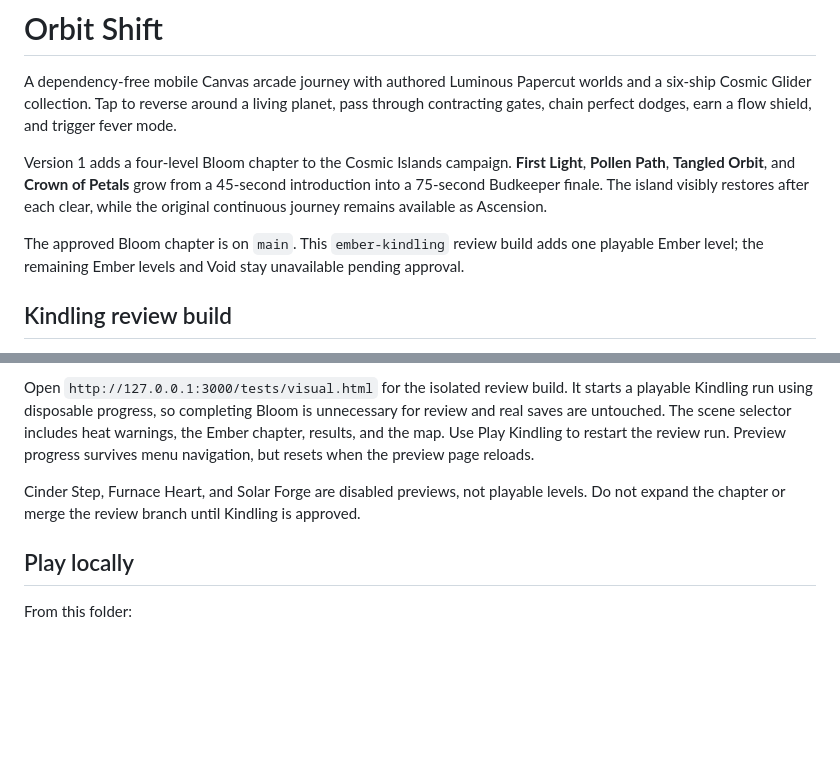
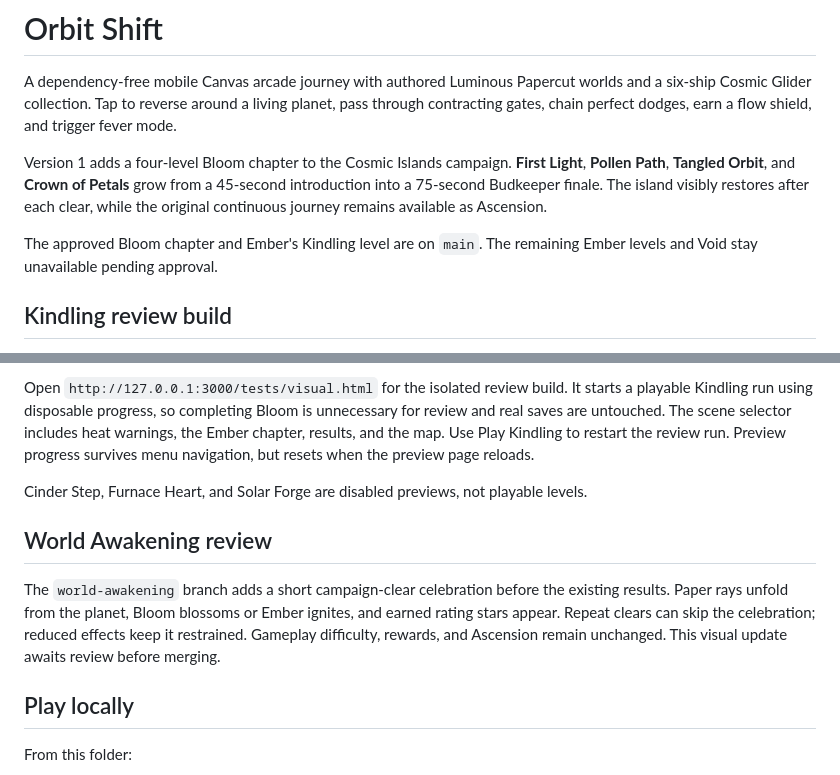
Before and after one commit to SilverUmer21/orbit-shift, a Markdown page: README.md, 2 parts joined by grey strips. Rendered like a GitHub page; blank space fills up the shorter version.

Commit message:
docs: describe awakening review and approved Kindling

```diff
--- a/README.md
+++ b/README.md
@@ -4,7 +4,7 @@ A dependency-free mobile Canvas arcade journey with authored Luminous Papercut w
 
 Version 1 adds a four-level Bloom chapter to the Cosmic Islands campaign. **First Light**, **Pollen Path**, **Tangled Orbit**, and **Crown of Petals** grow from a 45-second introduction into a 75-second Budkeeper finale. The island visibly restores after each clear, while the original continuous journey remains available as Ascension.
 
-The approved Bloom chapter is on `main`. This `ember-kindling` review build adds one playable Ember level; the remaining Ember levels and Void stay unavailable pending approval.
+The approved Bloom chapter and Ember's Kindling level are on `main`. The remaining Ember levels and Void stay unavailable pending approval.
 
 ## Kindling review build
 
@@ -14,7 +14,11 @@ Heat gates start at 75% of base speed, show bright inward paper folds during war
 
 Open `http://127.0.0.1:3000/tests/visual.html` for the isolated review build. It starts a playable Kindling run using disposable progress, so completing Bloom is unnecessary for review and real saves are untouched. The scene selector includes heat warnings, the Ember chapter, results, and the map. Use Play Kindling to restart the review run. Preview progress survives menu navigation, but resets when the preview page reloads.
 
-Cinder Step, Furnace Heart, and Solar Forge are disabled previews, not playable levels. Do not expand the chapter or merge the review branch until Kindling is approved.
+Cinder Step, Furnace Heart, and Solar Forge are disabled previews, not playable levels.
+
+## World Awakening review
+
+The `world-awakening` branch adds a short campaign-clear celebration before the existing results. Paper rays unfold from the planet, Bloom blossoms or Ember ignites, and earned rating stars appear. Repeat clears can skip the celebration; reduced effects keep it restrained. Gameplay difficulty, rewards, and Ascension remain unchanged. This visual update awaits review before merging.
 
 ## Play locally
 
```
